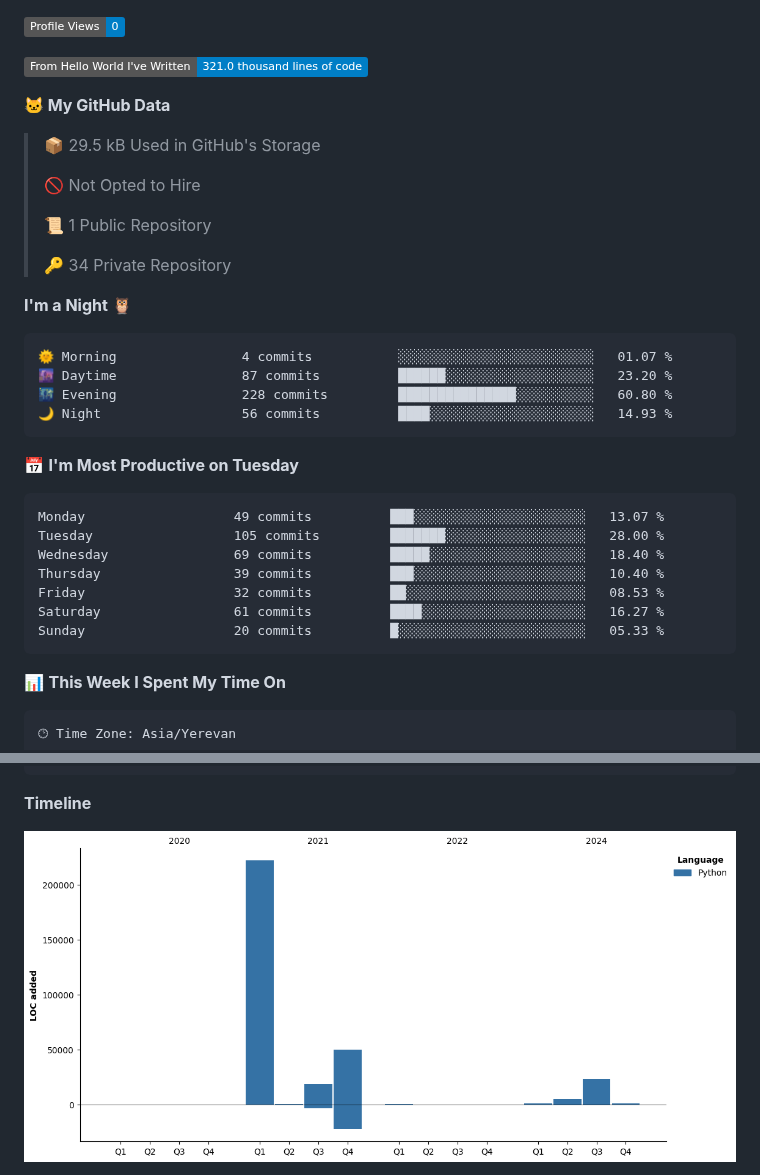
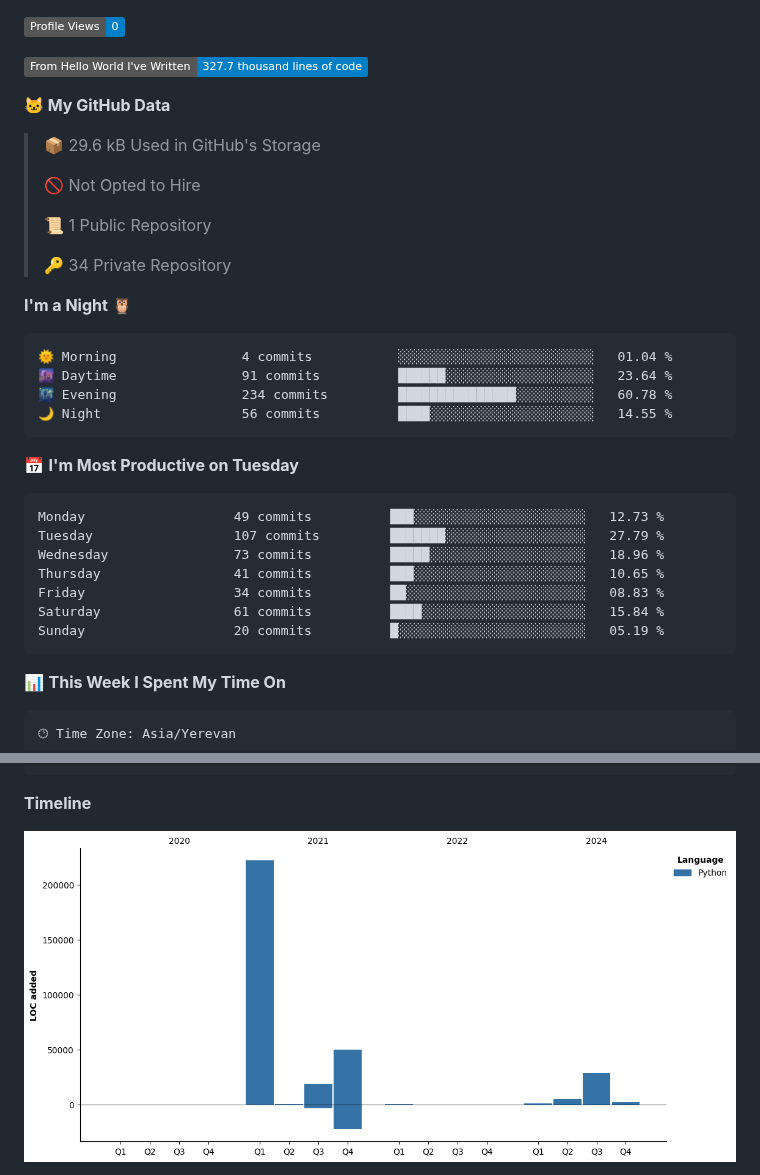
Before and after one commit to Sofiyayan/Sofiyayan, a Markdown page: README.md, 2 parts joined by grey strips. GitHub-like rendering; pictures changed too: assets/bar_graph.png; badges without logos.

Commit message:
Updated with Dev Metrics

````diff
--- a/README.md
+++ b/README.md
@@ -169,10 +167,10 @@
 ![Profile Views](http://img.shields.io/badge/Profile%20Views-0-blue)
 
-![Lines of code](https://img.shields.io/badge/From%20Hello%20World%20I%27ve%20Written-321.0%20thousand%20lines%20of%20code-blue)
+![Lines of code](https://img.shields.io/badge/From%20Hello%20World%20I%27ve%20Written-327.7%20thousand%20lines%20of%20code-blue)
 
 **🐱 My GitHub Data**
 
-> 📦 29.5 kB Used in GitHub's Storage
+> 📦 29.6 kB Used in GitHub's Storage
  >
 > 🚫 Not Opted to Hire
  >
@@ -183,21 +181,21 @@
 **I'm a Night 🦉**
 
 ```text
-🌞 Morning                4 commits           ░░░░░░░░░░░░░░░░░░░░░░░░░   01.07 %
-🌆 Daytime                87 commits          ██████░░░░░░░░░░░░░░░░░░░   23.20 %
-🌃 Evening                228 commits         ███████████████░░░░░░░░░░   60.80 %
-🌙 Night                  56 commits          ████░░░░░░░░░░░░░░░░░░░░░   14.93 %
+🌞 Morning                4 commits           ░░░░░░░░░░░░░░░░░░░░░░░░░   01.04 %
+🌆 Daytime                91 commits          ██████░░░░░░░░░░░░░░░░░░░   23.64 %
+🌃 Evening                234 commits         ███████████████░░░░░░░░░░   60.78 %
+🌙 Night                  56 commits          ████░░░░░░░░░░░░░░░░░░░░░   14.55 %
 ```
 📅 **I'm Most Productive on Tuesday**
 
 ```text
-Monday                   49 commits          ███░░░░░░░░░░░░░░░░░░░░░░   13.07 %
-Tuesday                  105 commits         ███████░░░░░░░░░░░░░░░░░░   28.00 %
-Wednesday                69 commits          █████░░░░░░░░░░░░░░░░░░░░   18.40 %
-Thursday                 39 commits          ███░░░░░░░░░░░░░░░░░░░░░░   10.40 %
-Friday                   32 commits          ██░░░░░░░░░░░░░░░░░░░░░░░   08.53 %
-Saturday                 61 commits          ████░░░░░░░░░░░░░░░░░░░░░   16.27 %
-Sunday                   20 commits          █░░░░░░░░░░░░░░░░░░░░░░░░   05.33 %
+Monday                   49 commits          ███░░░░░░░░░░░░░░░░░░░░░░   12.73 %
+Tuesday                  107 commits         ███████░░░░░░░░░░░░░░░░░░   27.79 %
+Wednesday                73 commits          █████░░░░░░░░░░░░░░░░░░░░   18.96 %
+Thursday                 41 commits          ███░░░░░░░░░░░░░░░░░░░░░░   10.65 %
+Friday                   34 commits          ██░░░░░░░░░░░░░░░░░░░░░░░   08.83 %
+Saturday                 61 commits          ████░░░░░░░░░░░░░░░░░░░░░   15.84 %
+Sunday                   20 commits          █░░░░░░░░░░░░░░░░░░░░░░░░   05.19 %
 ```
 
 
````
Also changed, not shown: other parts of README.md (+1 -3 lines).
